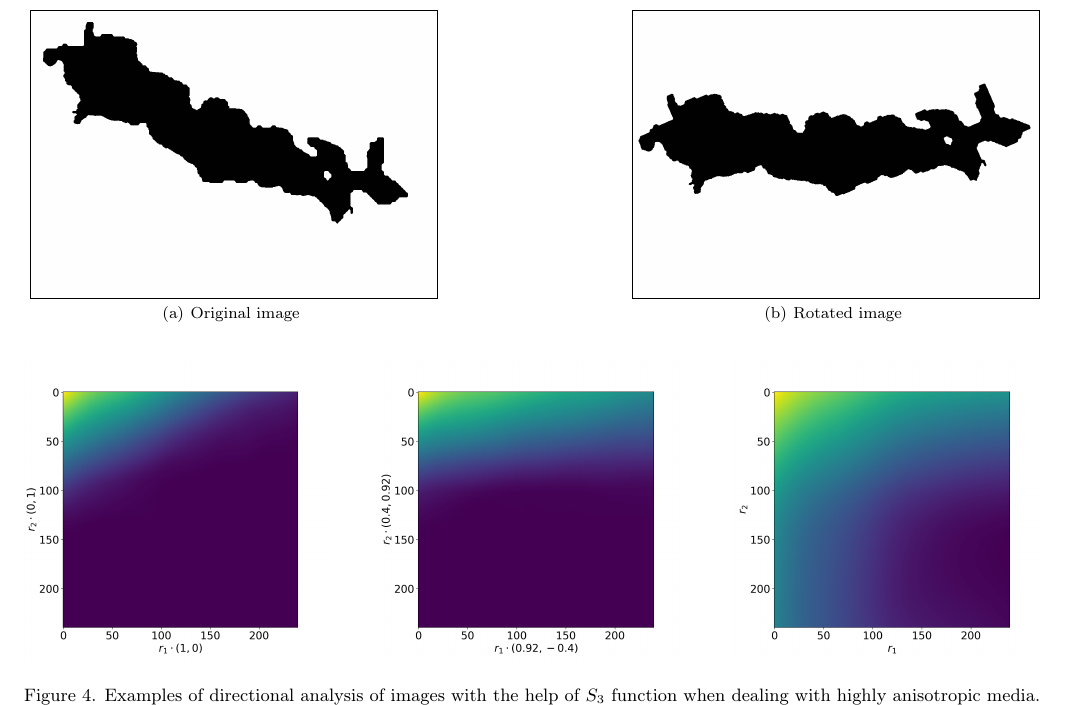
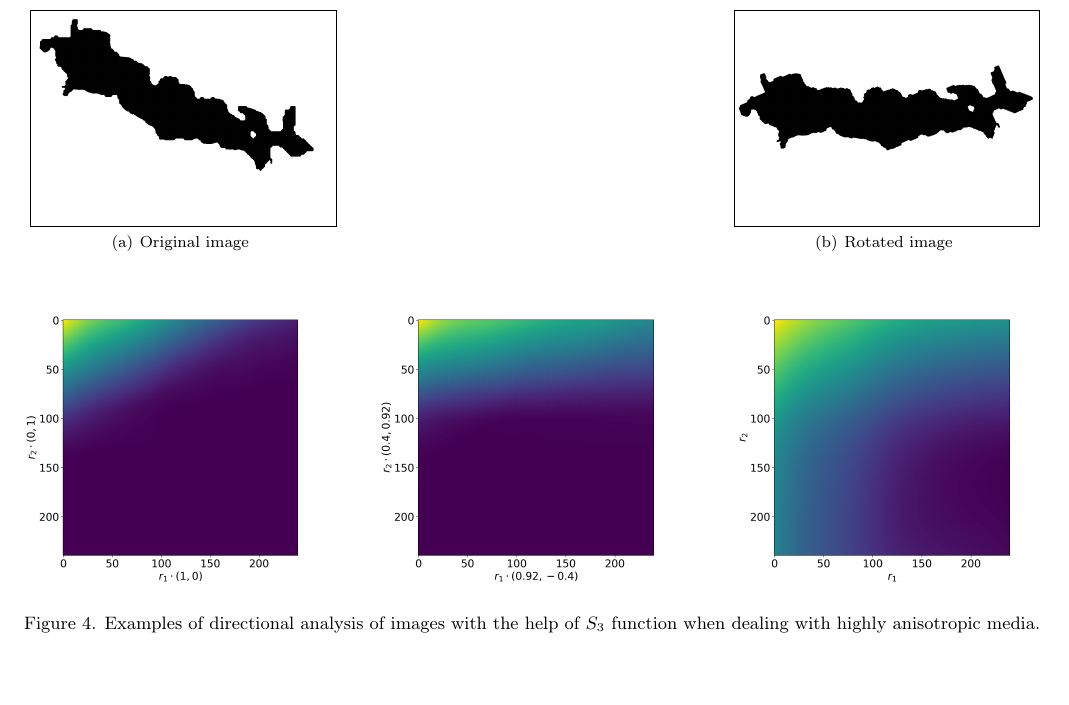
Before and after one commit to fatimp/three-point-paper, a LaTeX paper (paper.tex): part of page 7 of 21, cut so that both start at the same text, the shorter picture padded with empty space. Compiled offline with pdfLaTeX.

Commit message:
Make images smaller

```diff
--- a/paper.tex
+++ b/paper.tex
@@ -548,10 +548,10 @@ rotation, and this important issue is explored later.
 \begin{figure*}[ht]
   \centering
   \subfigure[Original image]{
-    \includegraphics[width=0.4\linewidth,frame]{images/aniso.png}}
+    \includegraphics[width=0.3\linewidth,frame]{images/aniso.png}}
   \hfill
   \subfigure[Rotated image]{
-    \includegraphics[width=0.4\linewidth,frame]{images/aniso-rot.png}}
+    \includegraphics[width=0.3\linewidth,frame]{images/aniso-rot.png}}
   \vskip\baselineskip
   \includegraphics[width=0.3\linewidth]{images/aniso-s3.png}
   \hfill
```
